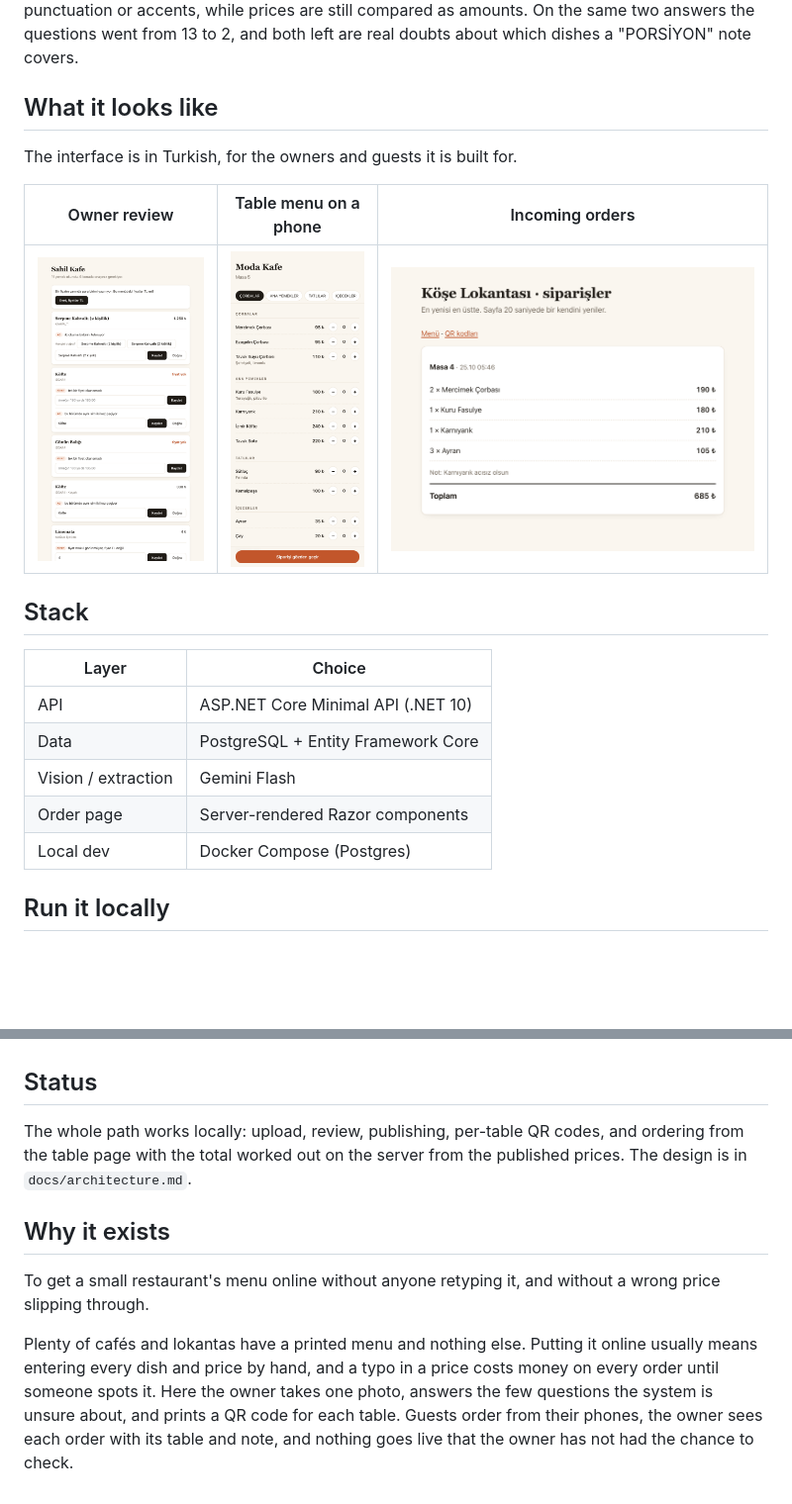
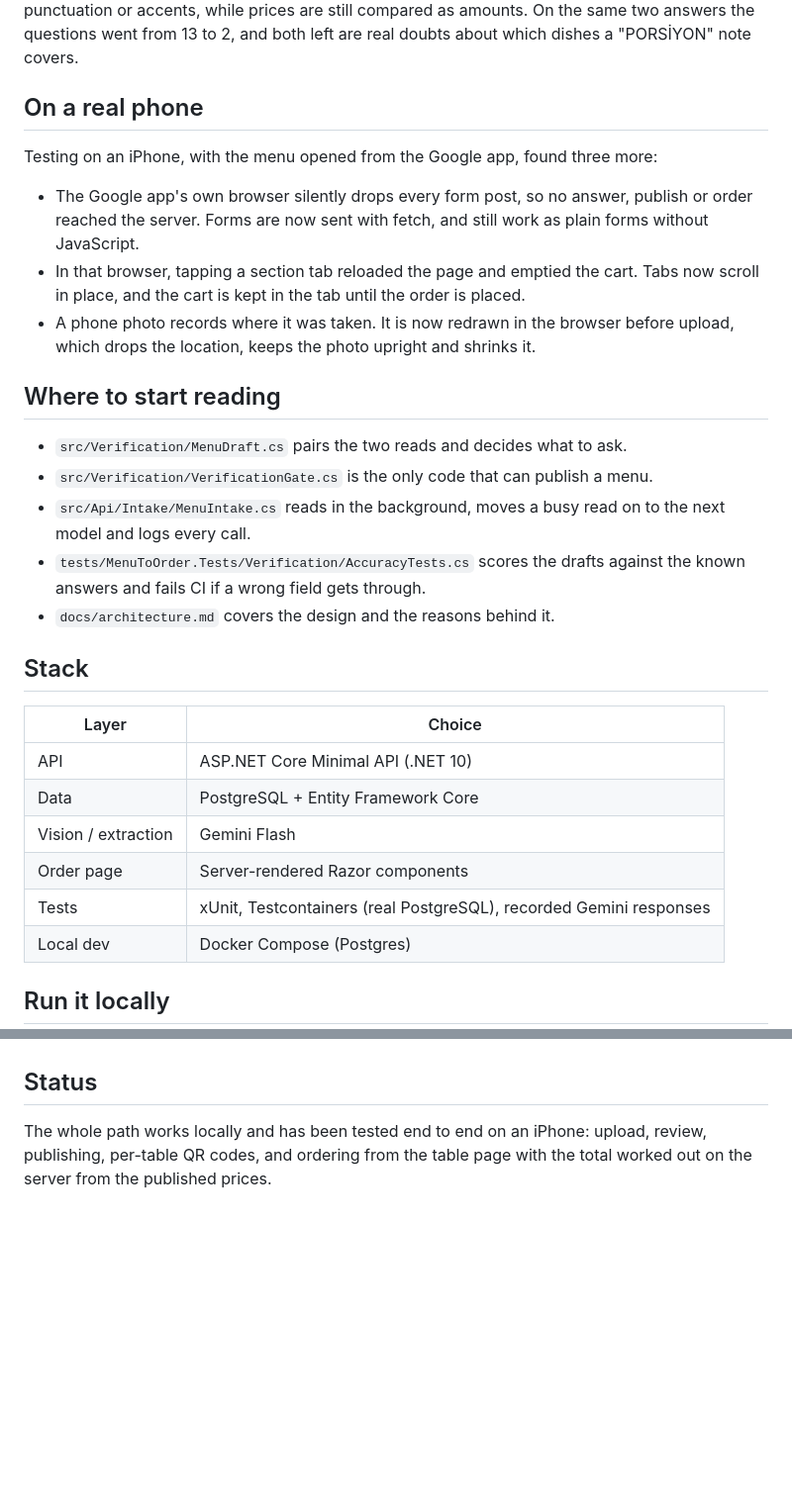
Before and after one commit to Saudade01/menu-to-order, a Markdown page: README.md, 2 parts joined by grey strips. Shown at 99% size. Rendered like a GitHub page; blank space fills up the shorter version.

```diff
--- a/README.md
+++ b/README.md
@@ -105,13 +121,30 @@ case, spacing, punctuation or accents, while prices are still compared as
 amounts. On the same two answers the questions went from 13 to 2, and both left
 are real doubts about which dishes a "PORSİYON" note covers.
 
-## What it looks like
+## On a real phone
 
-The interface is in Turkish, for the owners and guests it is built for.
+Testing on an iPhone, with the menu opened from the Google app, found three
+more:
 
-| Owner review | Table menu on a phone | Incoming orders |
-|---|---|---|
-| ![Owner review page with flagged fields](docs/screenshots/review.png) | ![Table 4 menu on a phone](docs/screenshots/menu.png) | ![Owner order list](docs/screenshots/orders.png) |
+- The Google app's own browser silently drops every form post, so no answer,
+  publish or order reached the server. Forms are now sent with fetch, and still
+  work as plain forms without JavaScript.
+- In that browser, tapping a section tab reloaded the page and emptied the
+  cart. Tabs now scroll in place, and the cart is kept in the tab until the
+  order is placed.
+- A phone photo records where it was taken. It is now redrawn in the browser
+  before upload, which drops the location, keeps the photo upright and shrinks
+  it.
+
+## Where to start reading
+
+- `src/Verification/MenuDraft.cs` pairs the two reads and decides what to ask.
+- `src/Verification/VerificationGate.cs` is the only code that can publish a menu.
+- `src/Api/Intake/MenuIntake.cs` reads in the background, moves a busy read on
+  to the next model and logs every call.
+- `tests/MenuToOrder.Tests/Verification/AccuracyTests.cs` scores the drafts
+  against the known answers and fails CI if a wrong field gets through.
+- `docs/architecture.md` covers the design and the reasons behind it.
 
 ## Stack
 
@@ -121,6 +154,7 @@ The interface is in Turkish, for the owners and guests it is built for.
 | Data | PostgreSQL + Entity Framework Core |
 | Vision / extraction | Gemini Flash |
 | Order page | Server-rendered Razor components |
+| Tests | xUnit, Testcontainers (real PostgreSQL), recorded Gemini responses |
 | Local dev | Docker Compose (Postgres) |
 
 ## Run it locally
@@ -151,19 +185,6 @@ cannot spend the Gemini quota or fill the owner's order list.
 
 ## Status
 
-The whole path works locally: upload, review, publishing, per-table QR codes, and
-ordering from the table page with the total worked out on the server from the
-published prices. The design is in `docs/architecture.md`.
-
-## Why it exists
-
-To get a small restaurant's menu online without anyone retyping it, and without
-a wrong price slipping through.
-
-Plenty of cafés and lokantas have a printed menu and nothing else. Putting it
-online usually means entering every dish and price by hand, and a typo in a
-price costs money on every order until someone spots it. Here the owner takes
-one photo, answers the few questions the system is unsure about, and prints a
-QR code for each table. Guests order from their phones, the owner sees each
-order with its table and note, and nothing goes live that the owner has not had
-the chance to check.
+The whole path works locally and has been tested end to end on an iPhone:
+upload, review, publishing, per-table QR codes, and ordering from the table page
+with the total worked out on the server from the published prices.
```
Also changed, not shown: other parts of README.md (+21 -5 lines).
